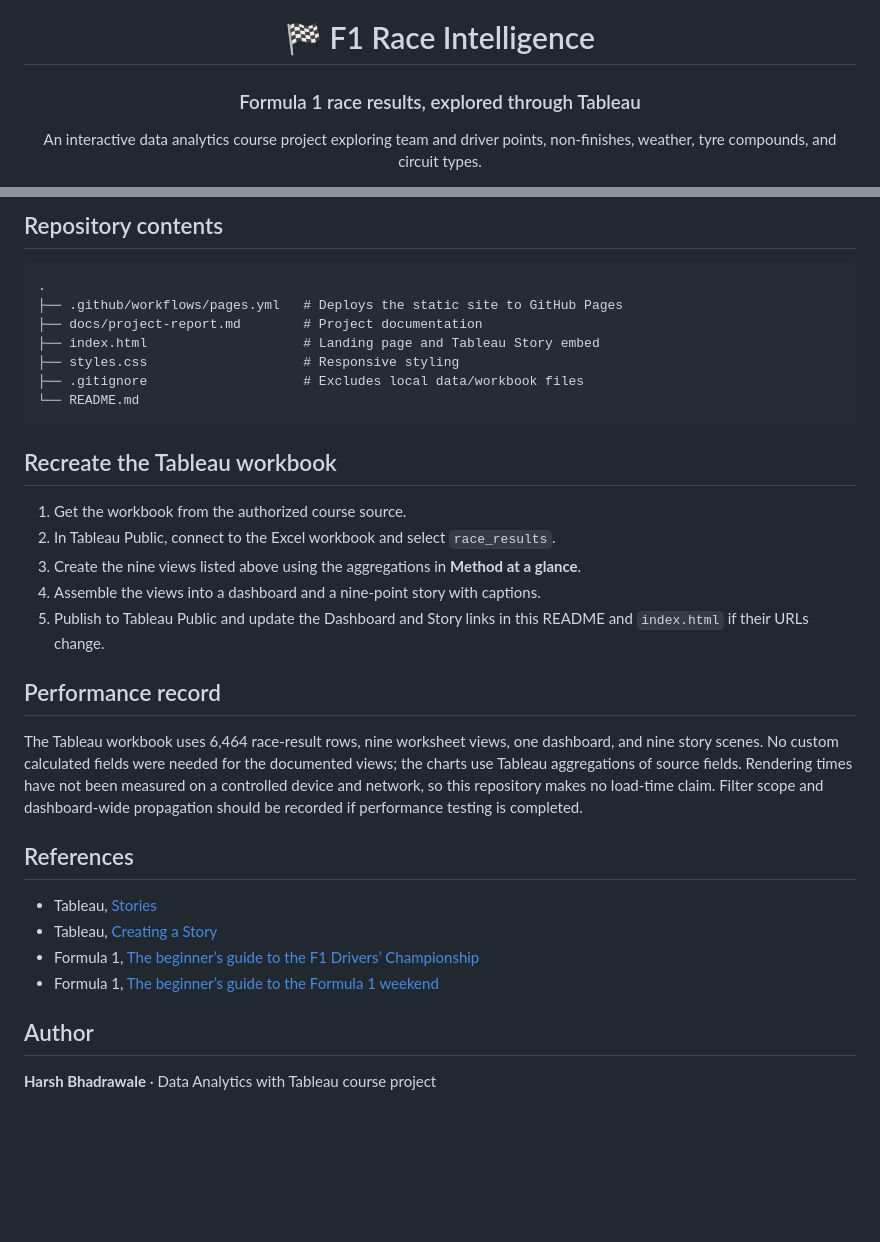
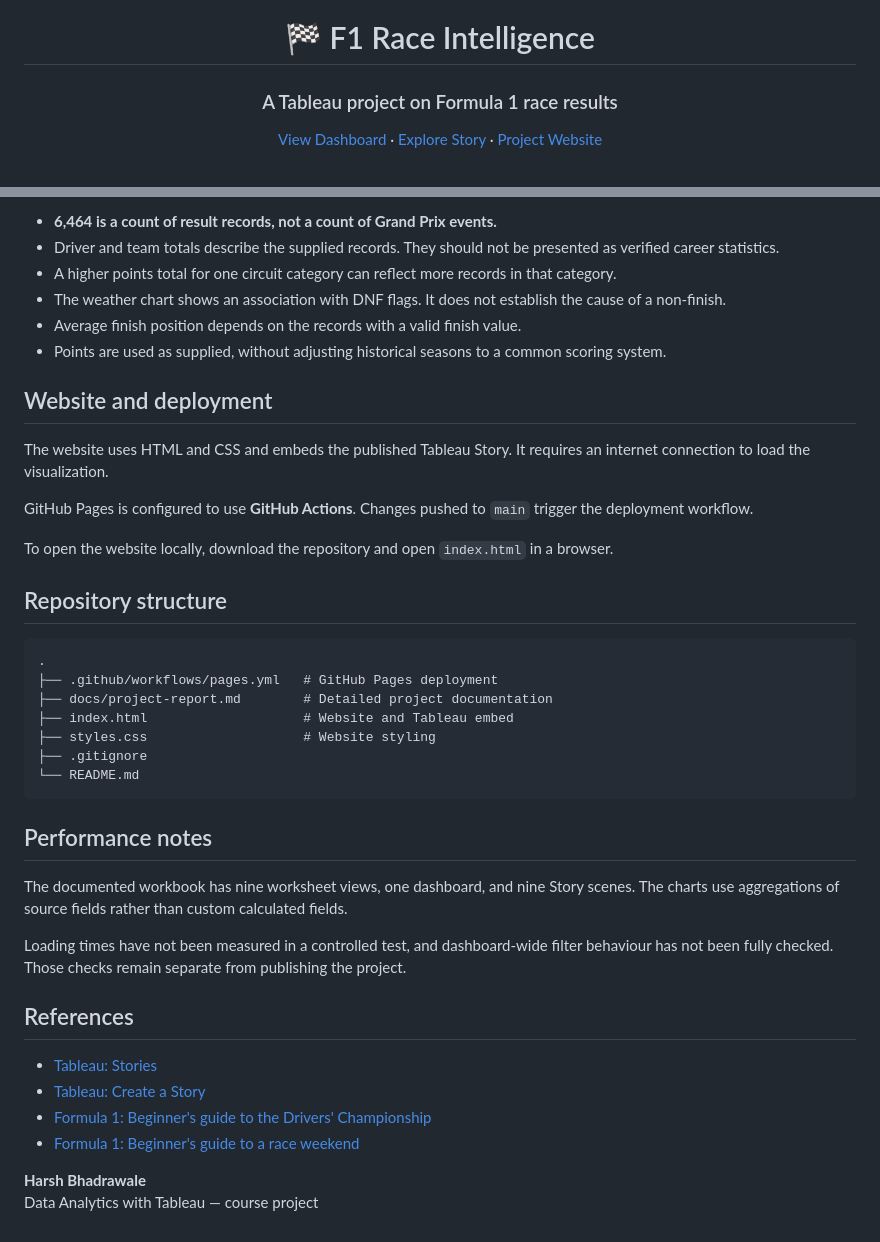
Before and after one commit to hb-codes11/Race-Intelligence-F1-Dashboard-, a Markdown page: README.md, 2 parts joined by grey strips. Rendered like a GitHub page; blank space fills up the shorter version.

````diff
--- a/README.md
+++ b/README.md
@@ -2,7 +2,7 @@
 
 # 🏁 F1 Race Intelligence
 
-### Formula 1 race results, explored through Tableau
+### A Tableau project on Formula 1 race results
 
-An interactive data analytics course project exploring team and driver points, non-finishes, weather, tyre compounds, and circuit types.
+[View Dashboard](https://public.tableau.com/app/profile/harsh.bhadrawale/viz/F1RaceIntelligencedashboard/Dashboard1) · [Explore Story](https://public.tableau.com/app/profile/harsh.bhadrawale/viz/F1RaceIntelligencedashboard/Story1) · [Project Website](https://hb-codes11.github.io/Race-Intelligence-F1-Dashboard-/)
 
@@ -73,35 +74,43 @@ The repository is configured to publish with GitHub Actions. The first deploymen
 
-## Repository contents
+- **6,464 is a count of result records, not a count of Grand Prix events.**
+- Driver and team totals describe the supplied records. They should not be presented as verified career statistics.
+- A higher points total for one circuit category can reflect more records in that category.
+- The weather chart shows an association with DNF flags. It does not establish the cause of a non-finish.
+- Average finish position depends on the records with a valid finish value.
+- Points are used as supplied, without adjusting historical seasons to a common scoring system.
+
+## Website and deployment
+
+The website uses HTML and CSS and embeds the published Tableau Story. It requires an internet connection to load the visualization.
+
+GitHub Pages is configured to use **GitHub Actions**. Changes pushed to `main` trigger the deployment workflow.
+
+To open the website locally, download the repository and open `index.html` in a browser.
+
+## Repository structure
 
 ```text
 .
-├── .github/workflows/pages.yml   # Deploys the static site to GitHub Pages
-├── docs/project-report.md        # Project documentation
-├── index.html                    # Landing page and Tableau Story embed
-├── styles.css                    # Responsive styling
-├── .gitignore                    # Excludes local data/workbook files
+├── .github/workflows/pages.yml   # GitHub Pages deployment
+├── docs/project-report.md        # Detailed project documentation
+├── index.html                    # Website and Tableau embed
+├── styles.css                    # Website styling
+├── .gitignore
 └── README.md
 ```
 
-## Recreate the Tableau workbook
+## Performance notes
 
-1. Get the workbook from the authorized course source.
-2. In Tableau Public, connect to the Excel workbook and select `race_results`.
-3. Create the nine views listed above using the aggregations in **Method at a glance**.
-4. Assemble the views into a dashboard and a nine-point story with captions.
-5. Publish to Tableau Public and update the Dashboard and Story links in this README and `index.html` if their URLs change.
+The documented workbook has nine worksheet views, one dashboard, and nine Story scenes. The charts use aggregations of source fields rather than custom calculated fields.
 
-## Performance record
-
-The Tableau workbook uses 6,464 race-result rows, nine worksheet views, one dashboard, and nine story scenes. No custom calculated fields were needed for the documented views; the charts use Tableau aggregations of source fields. Rendering times have not been measured on a controlled device and network, so this repository makes no load-time claim. Filter scope and dashboard-wide propagation should be recorded if performance testing is completed.
+Loading times have not been measured in a controlled test, and dashboard-wide filter behaviour has not been fully checked. Those checks remain separate from publishing the project.
 
 ## References
 
-- Tableau, [Stories](https://help.tableau.com/current/pro/desktop/en-us/stories.htm)
-- Tableau, [Creating a Story](https://help.tableau.com/current/pro/desktop/en-us/story_create.htm)
-- Formula 1, [The beginner’s guide to the F1 Drivers’ Championship](https://www.formula1.com/en/latest/article/the-beginners-guide-to-the-f1-drivers-championship.53MjXJzTDxQnfxfoCLnxNZ)
-- Formula 1, [The beginner’s guide to the Formula 1 weekend](https://www.formula1.com/en/latest/article/the-beginners-guide-to-the-formula-1-weekend.5RFZzGXNhEi9AEuMXwo987)
+- [Tableau: Stories](https://help.tableau.com/current/pro/desktop/en-us/stories.htm)
+- [Tableau: Create a Story](https://help.tableau.com/current/pro/desktop/en-us/story_create.htm)
+- [Formula 1: Beginner's guide to the Drivers' Championship](https://www.formula1.com/en/latest/article/the-beginners-guide-to-the-f1-drivers-championship.53MjXJzTDxQnfxfoCLnxNZ)
+- [Formula 1: Beginner's guide to a race weekend](https://www.formula1.com/en/latest/article/the-beginners-guide-to-the-formula-1-weekend.5RFZzGXNhEi9AEuMXwo987)
 
-## Author
-
-**Harsh Bhadrawale** · Data Analytics with Tableau course project
+**Harsh Bhadrawale**
+Data Analytics with Tableau — course project
````
Also changed, not shown: other parts of README.md (+45 -44 lines).
